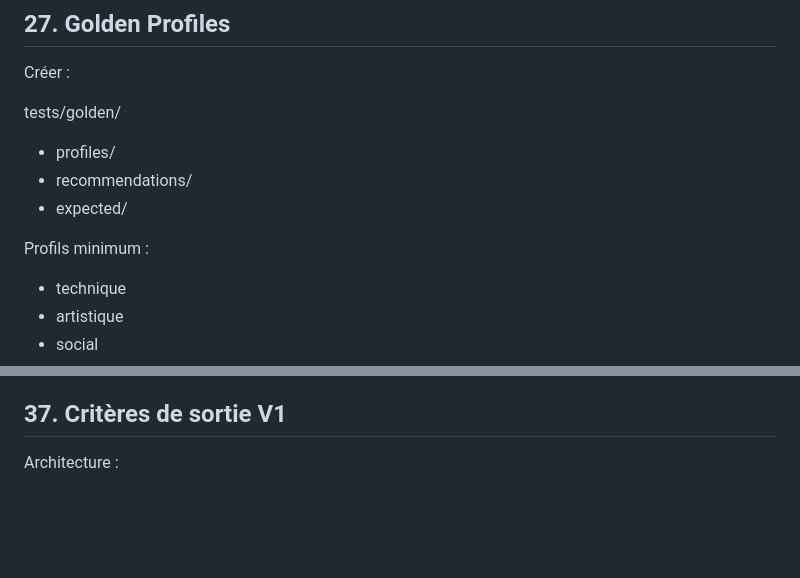
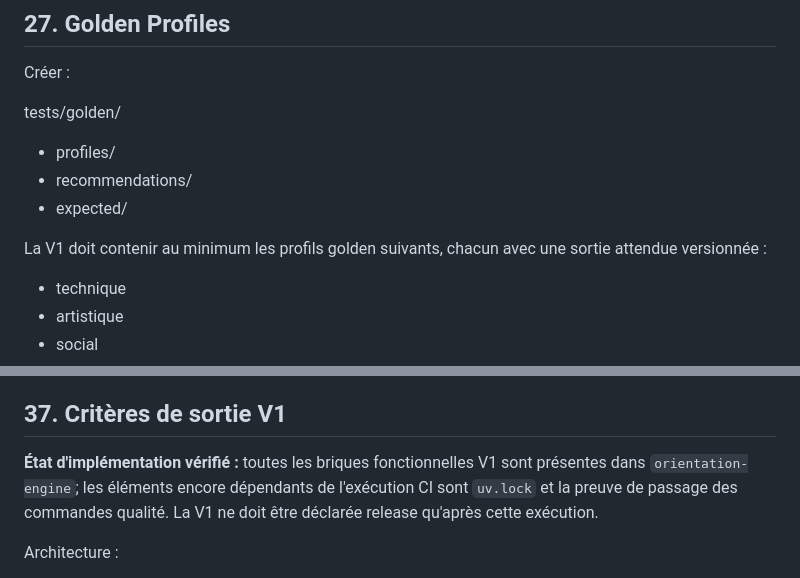
Before and after one commit to 2vivien/hashcode-profiling, a Markdown page: orientation/29-plan-implementation-v1.md, 2 parts joined by grey strips. GitHub-like rendering; blank space fills up the shorter version.

Commit message:
docs: mark remaining executable V1 release gates explicitly

```diff
--- a/orientation/29-plan-implementation-v1.md
+++ b/orientation/29-plan-implementation-v1.md
@@ -624,7 +624,7 @@ tests/golden/
 - recommendations/
 - expected/
 
-Profils minimum :
+La V1 doit contenir au minimum les profils golden suivants, chacun avec une sortie attendue versionnée :
 
 - technique
 - artistique
@@ -805,6 +805,8 @@ Otheloo :
 
 ## 37. Critères de sortie V1
 
+**État d'implémentation vérifié :** toutes les briques fonctionnelles V1 sont présentes dans `orientation-engine`; les éléments encore dépendants de l'exécution CI sont `uv.lock` et la preuve de passage des commandes qualité. La V1 ne doit être déclarée release qu'après cette exécution.
+
 Architecture :
 - séparation domain/application/infrastructure/api
 - aucune logique métier importante dans les routes
```
